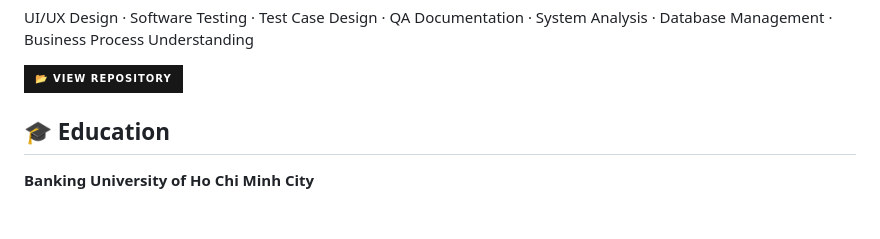
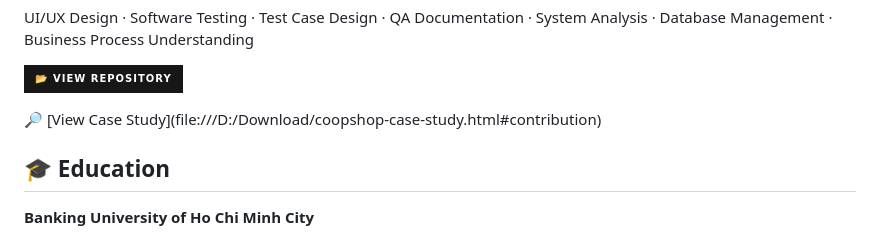
Before and after one commit to CaoTHaTrang/Portfolio-, a Markdown page: README.md, the part around the change. Drawn GitHub-style; badges without logos; blank space fills up the shorter version.

```diff
--- a/README.md
+++ b/README.md
@@ -163,7 +163,7 @@ UI/UX Design · Software Testing · Test Case Design · QA Documentation · Syst
 <img src="https://img.shields.io/badge/📂_VIEW_REPOSITORY-181717?style=for-the-badge&logo=github&logoColor=white" alt="View CoopShop Repository"/>
 </a>
 </p>
-
+🔎 [View Case Study](file:///D:/Download/coopshop-case-study.html#contribution)
 
 ## 🎓 Education
 
```
